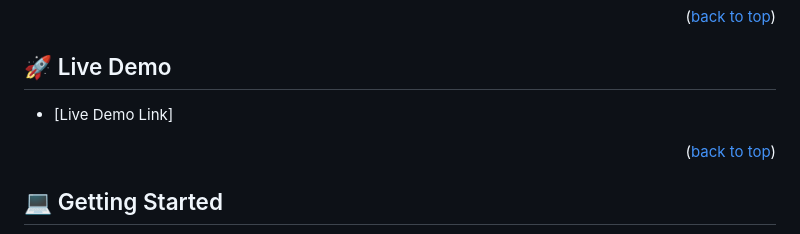
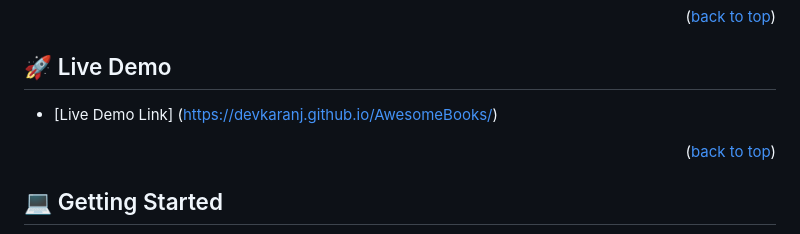
Before and after one commit to DevKaranJ/AwesomeBooks, a Markdown page: README.md, the part around the change. Rendered like a GitHub page.

```diff
--- a/README.md
+++ b/README.md
@@ -55,7 +55,7 @@
 
 ## 🚀 Live Demo <a name="live-demo"></a>
 
-- [Live Demo Link]
+- [Live Demo Link] (https://devkaranj.github.io/AwesomeBooks/)
 
 <p align="right">(<a href="#readme-top">back to top</a>)</p>
 
```
